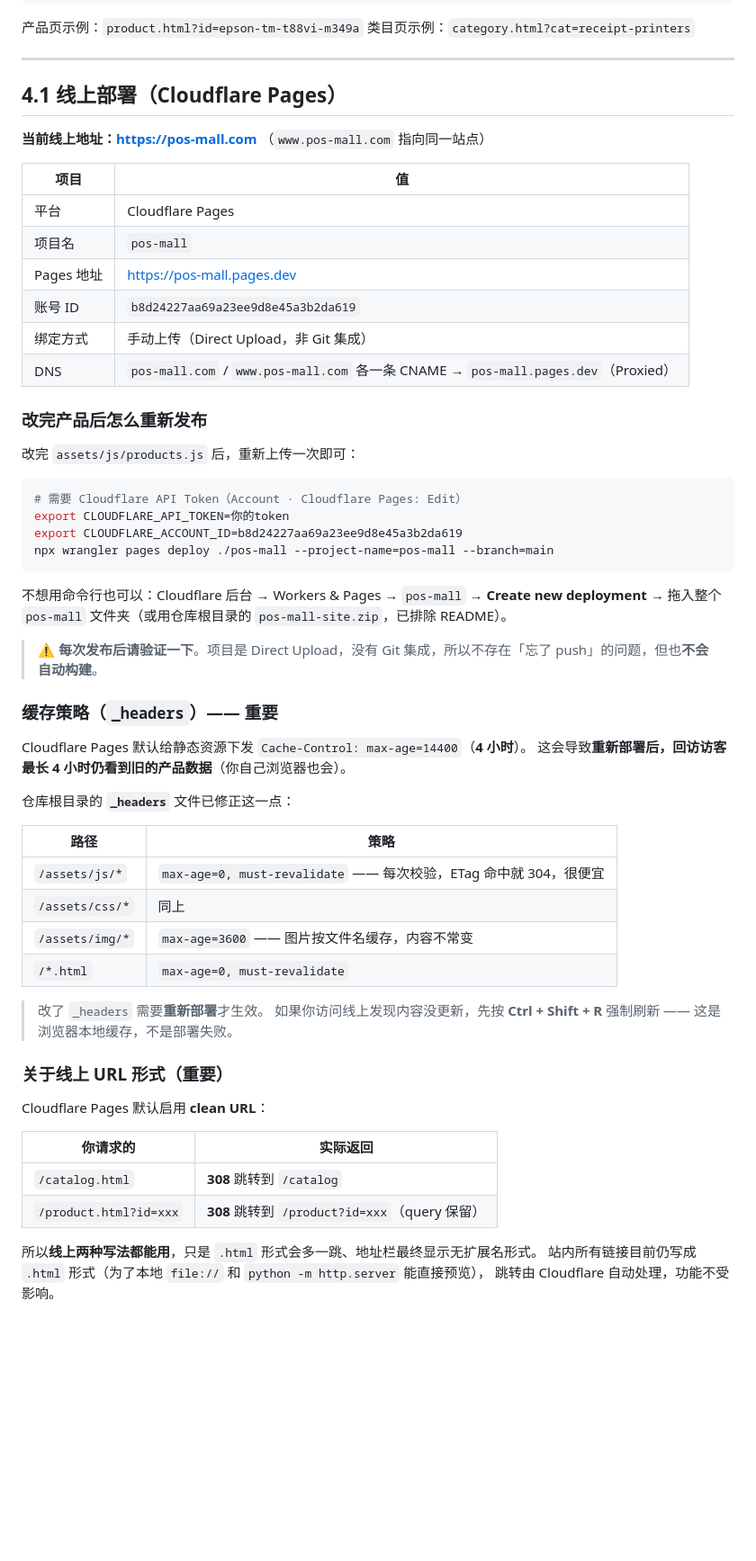
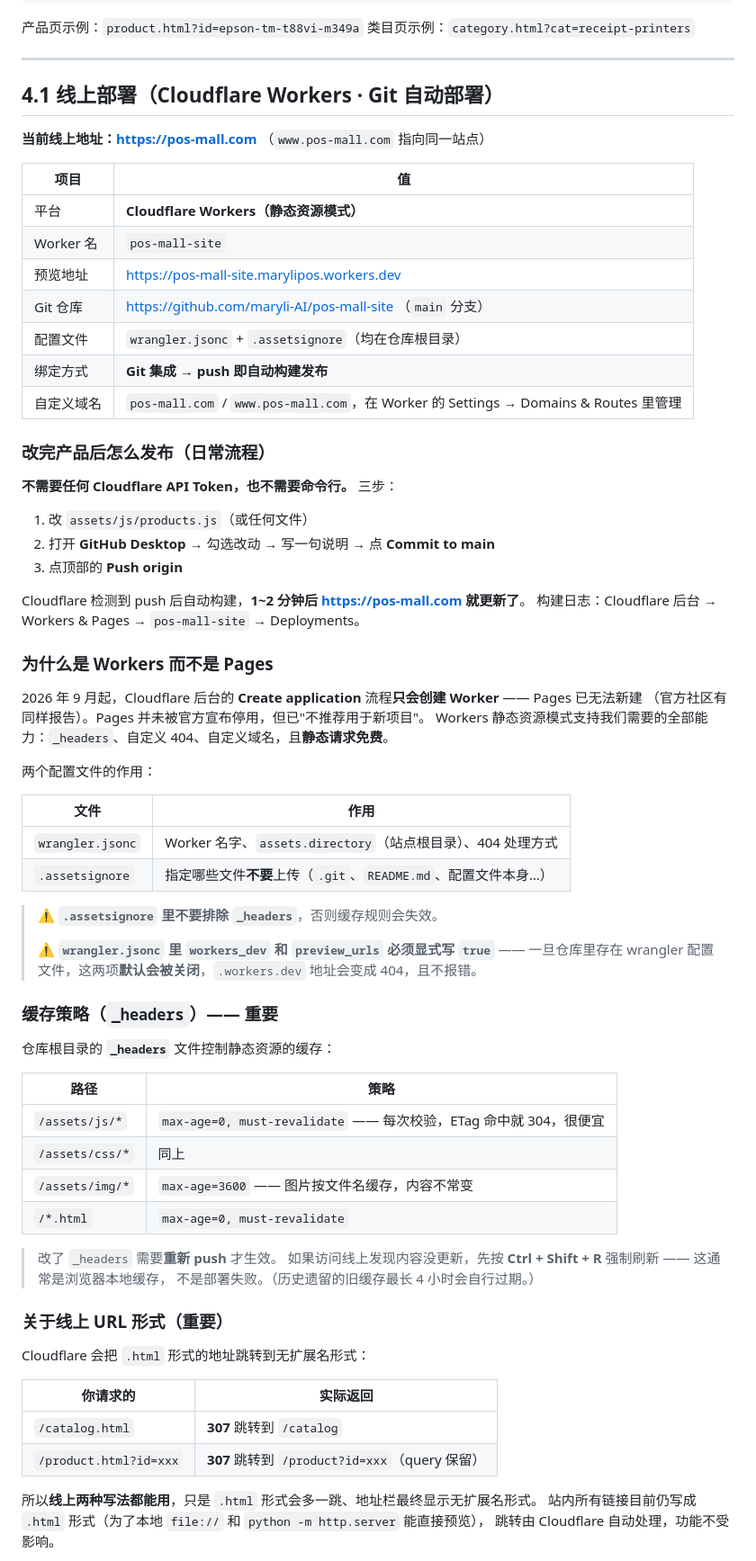
Before and after one commit to maryli-AI/pos-mall-site, a Markdown page: README.md, the part around one of its changes. Shown at 90% size. GitHub-like rendering; blank space fills up the shorter version.

Commit message:
Update README for the Workers deployment
The site moved from Cloudflare Pages (Direct Upload) to a Git-connected
Worker, so the deployment chapter described a workflow that no longer
exists:

- publishing is now Commit + Push in GitHub Desktop, no API token and no CLI
- document wrangler.jsonc / .assetsignore and the workers_dev + preview_urls
  gotcha (a Wrangler config turns both off by default)
- clean-URL redirects are 307 on Workers, not 308
- 404 handling now comes from assets.not_found_handling

````diff
--- a/README.md
+++ b/README.md
@@ -170,41 +170,52 @@ python -m http.server 8080
 
 ---
 
-## 4.1 线上部署（Cloudflare Pages）
+## 4.1 线上部署（Cloudflare Workers · Git 自动部署）
 
 **当前线上地址：https://pos-mall.com** （`www.pos-mall.com` 指向同一站点）
 
 | 项目 | 值 |
 |---|---|
-| 平台 | Cloudflare Pages |
-| 项目名 | `pos-mall` |
-| Pages 地址 | https://pos-mall.pages.dev |
-| 账号 ID | `b8d24227aa69a23ee9d8e45a3b2da619` |
-| 绑定方式 | 手动上传（Direct Upload，非 Git 集成） |
-| DNS | `pos-mall.com` / `www.pos-mall.com` 各一条 CNAME → `pos-mall.pages.dev`（Proxied） |
+| 平台 | **Cloudflare Workers（静态资源模式）** |
+| Worker 名 | `pos-mall-site` |
+| 预览地址 | https://pos-mall-site.marylipos.workers.dev |
+| Git 仓库 | https://github.com/maryli-AI/pos-mall-site （`main` 分支） |
+| 配置文件 | `wrangler.jsonc` + `.assetsignore`（均在仓库根目录） |
+| 绑定方式 | **Git 集成 → push 即自动构建发布** |
+| 自定义域名 | `pos-mall.com` / `www.pos-mall.com`，在 Worker 的 Settings → Domains & Routes 里管理 |
 
-### 改完产品后怎么重新发布
+### 改完产品后怎么发布（日常流程）
 
-改完 `assets/js/products.js` 后，重新上传一次即可：
+**不需要任何 Cloudflare API Token，也不需要命令行。** 三步：
 
-```bash
-# 需要 Cloudflare API Token（Account · Cloudflare Pages: Edit）
-export CLOUDFLARE_API_TOKEN=你的token
-export CLOUDFLARE_ACCOUNT_ID=b8d24227aa69a23ee9d8e45a3b2da619
-npx wrangler pages deploy ./pos-mall --project-name=pos-mall --branch=main
-```
+1. 改 `assets/js/products.js`（或任何文件）
+2. 打开 **GitHub Desktop** → 勾选改动 → 写一句说明 → 点 **Commit to main**
+3. 点顶部的 **Push origin**
 
-不想用命令行也可以：Cloudflare 后台 → Workers & Pages → `pos-mall` → **Create new deployment**
-→ 拖入整个 `pos-mall` 文件夹（或用仓库根目录的 `pos-mall-site.zip`，已排除 README）。
+Cloudflare 检测到 push 后自动构建，**1~2 分钟后 https://pos-mall.com 就更新了**。
+构建日志：Cloudflare 后台 → Workers & Pages → `pos-mall-site` → Deployments。
 
-> ⚠️ **每次发布后请验证一下**。项目是 Direct Upload，没有 Git 集成，所以不存在「忘了 push」的问题，但也**不会自动构建**。
+### 为什么是 Workers 而不是 Pages
+
+2026 年 9 月起，Cloudflare 后台的 **Create application** 流程**只会创建 Worker** —— Pages 已无法新建
+（官方社区有同样报告）。Pages 并未被官方宣布停用，但已"不推荐用于新项目"。
+Workers 静态资源模式支持我们需要的全部能力：`_headers`、自定义 404、自定义域名，且**静态请求免费**。
+
+两个配置文件的作用：
+
+| 文件 | 作用 |
+|---|---|
+| `wrangler.jsonc` | Worker 名字、`assets.directory`（站点根目录）、404 处理方式 |
+| `.assetsignore` | 指定哪些文件**不要**上传（`.git`、`README.md`、配置文件本身…） |
+
+> ⚠️ **`.assetsignore` 里不要排除 `_headers`**，否则缓存规则会失效。
+>
+> ⚠️ **`wrangler.jsonc` 里 `workers_dev` 和 `preview_urls` 必须显式写 `true`** ——
+> 一旦仓库里存在 wrangler 配置文件，这两项**默认会被关闭**，`.workers.dev` 地址会变成 404，且不报错。
 
 ### 缓存策略（`_headers`）—— 重要
 
-Cloudflare Pages 默认给静态资源下发 `Cache-Control: max-age=14400`（**4 小时**）。
-这会导致**重新部署后，回访访客最长 4 小时仍看到旧的产品数据**（你自己浏览器也会）。
-
-仓库根目录的 **`_headers`** 文件已修正这一点：
+仓库根目录的 **`_headers`** 文件控制静态资源的缓存：
 
 | 路径 | 策略 |
 |---|---|
@@ -213,18 +224,19 @@ Cloudflare Pages 默认给静态资源下发 `Cache-Control: max-age=14400`（**
 | `/assets/img/*` | `max-age=3600` —— 图片按文件名缓存，内容不常变 |
 | `/*.html` | `max-age=0, must-revalidate` |
 
-> 改了 `_headers` 需要**重新部署**才生效。
-> 如果你访问线上发现内容没更新，先按 **Ctrl + Shift + R** 强制刷新 —— 这是浏览器本地缓存，不是部署失败。
+> 改了 `_headers` 需要**重新 push** 才生效。
+> 如果访问线上发现内容没更新，先按 **Ctrl + Shift + R** 强制刷新 —— 这通常是浏览器本地缓存，
+> 不是部署失败。（历史遗留的旧缓存最长 4 小时会自行过期。）
 
 
 ### 关于线上 URL 形式（重要）
 
-Cloudflare Pages 默认启用 **clean URL**：
+Cloudflare 会把 `.html` 形式的地址跳转到无扩展名形式：
 
 | 你请求的 | 实际返回 |
 |---|---|
-| `/catalog.html` | **308** 跳转到 `/catalog` |
-| `/product.html?id=xxx` | **308** 跳转到 `/product?id=xxx`（query 保留） |
+| `/catalog.html` | **307** 跳转到 `/catalog` |
+| `/product.html?id=xxx` | **307** 跳转到 `/product?id=xxx`（query 保留） |
 
 所以**线上两种写法都能用**，只是 `.html` 形式会多一跳、地址栏最终显示无扩展名形式。
 站内所有链接目前仍写成 `.html` 形式（为了本地 `file://` 和 `python -m http.server` 能直接预览），
````
Also changed, not shown: other parts of README.md (+1 -1 lines).
